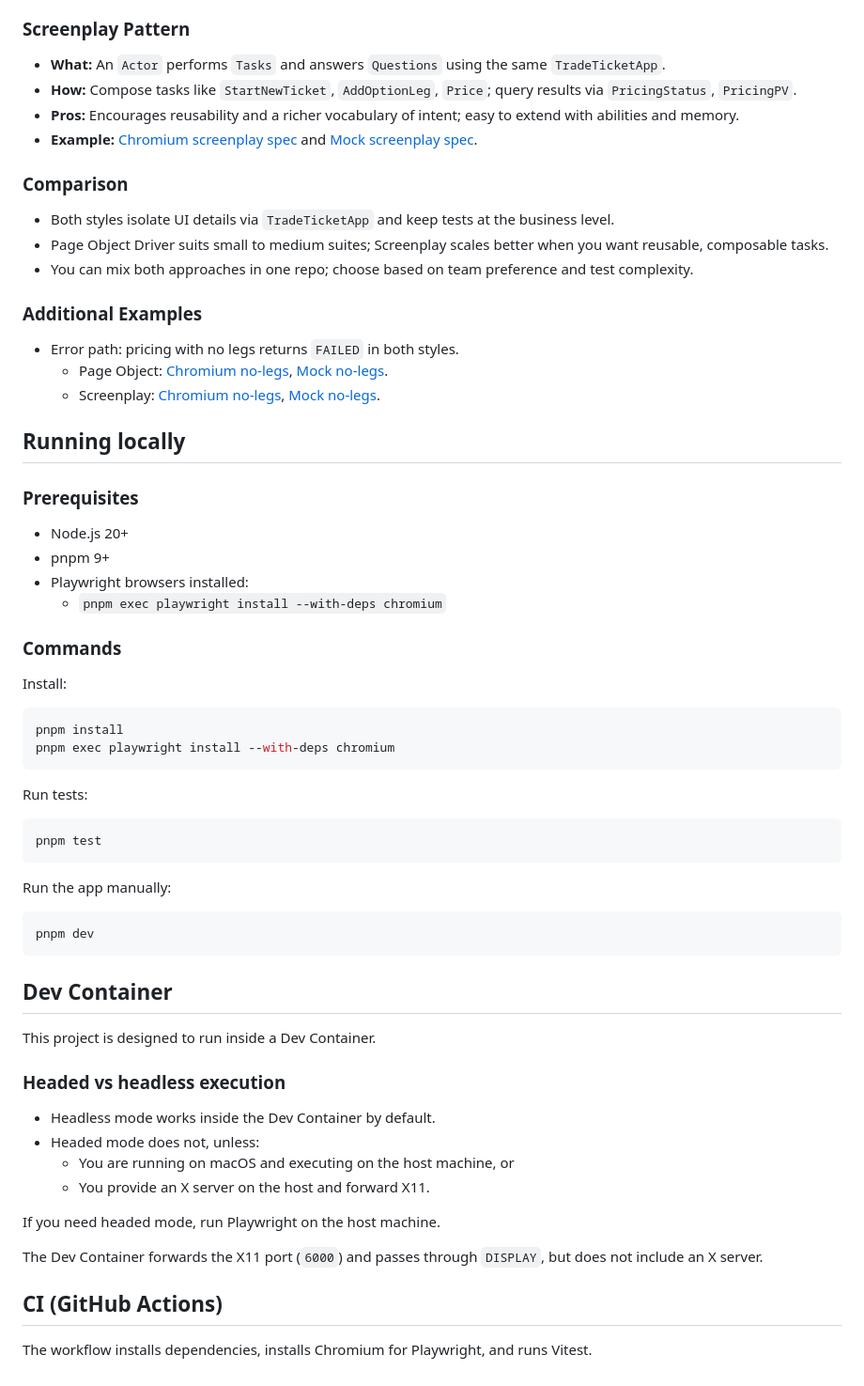
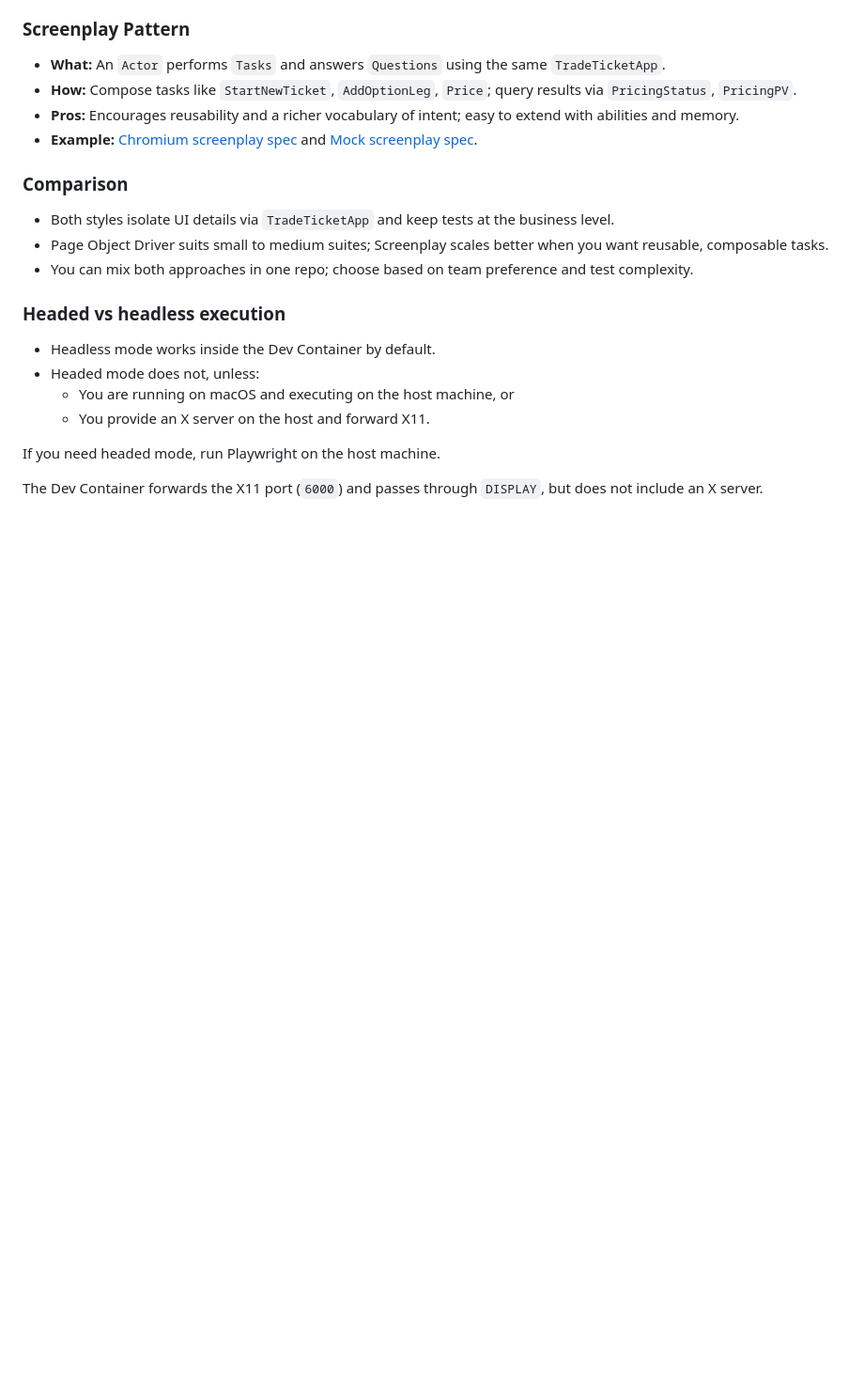
Before and after one commit to milesburton/intent-driven-e2e, a Markdown page: README.md, the part around the change. Shown at 94% size. GitHub-like rendering; blank space fills up the shorter version.

````diff
--- a/README.md
+++ b/README.md
@@ -89,46 +89,6 @@ This repo demonstrates two complementary styles that both preserve business inte
 - Page Object Driver suits small to medium suites; Screenplay scales better when you want reusable, composable tasks.
 - You can mix both approaches in one repo; choose based on team preference and test complexity.
 
-### Additional Examples
-
-- Error path: pricing with no legs returns `FAILED` in both styles.
-  - Page Object: [Chromium no-legs](tests/business/price-no-legs.chromium.spec.ts), [Mock no-legs](tests/business/price-no-legs.mock.spec.ts).
-  - Screenplay: [Chromium no-legs](tests/business/price-no-legs.chromium.screenplay.spec.ts), [Mock no-legs](tests/business/price-no-legs.mock.screenplay.spec.ts).
-
-## Running locally
-
-### Prerequisites
-
-- Node.js 20+
-- pnpm 9+
-- Playwright browsers installed:
-  - `pnpm exec playwright install --with-deps chromium`
-
-### Commands
-
-Install:
-
-```bash
-pnpm install
-pnpm exec playwright install --with-deps chromium
-```
-
-Run tests:
-
-```bash
-pnpm test
-```
-
-Run the app manually:
-
-```bash
-pnpm dev
-```
-
-## Dev Container
-
-This project is designed to run inside a Dev Container.
-
 ### Headed vs headless execution
 
 - Headless mode works inside the Dev Container by default.
@@ -139,7 +99,3 @@ This project is designed to run inside a Dev Container.
 If you need headed mode, run Playwright on the host machine.
 
 The Dev Container forwards the X11 port (`6000`) and passes through `DISPLAY`, but does not include an X server.
-
-## CI (GitHub Actions)
-
-The workflow installs dependencies, installs Chromium for Playwright, and runs Vitest.
````
